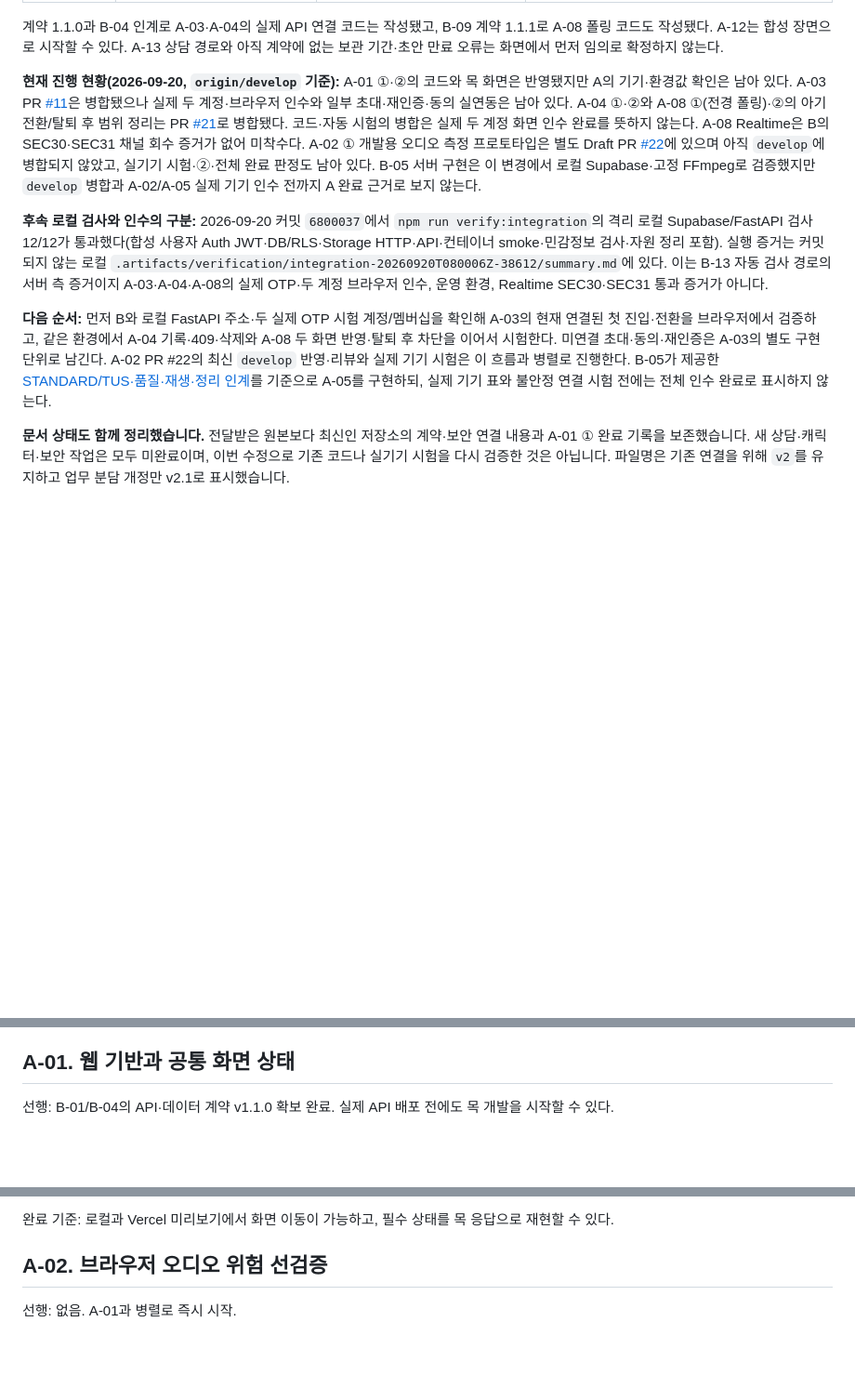
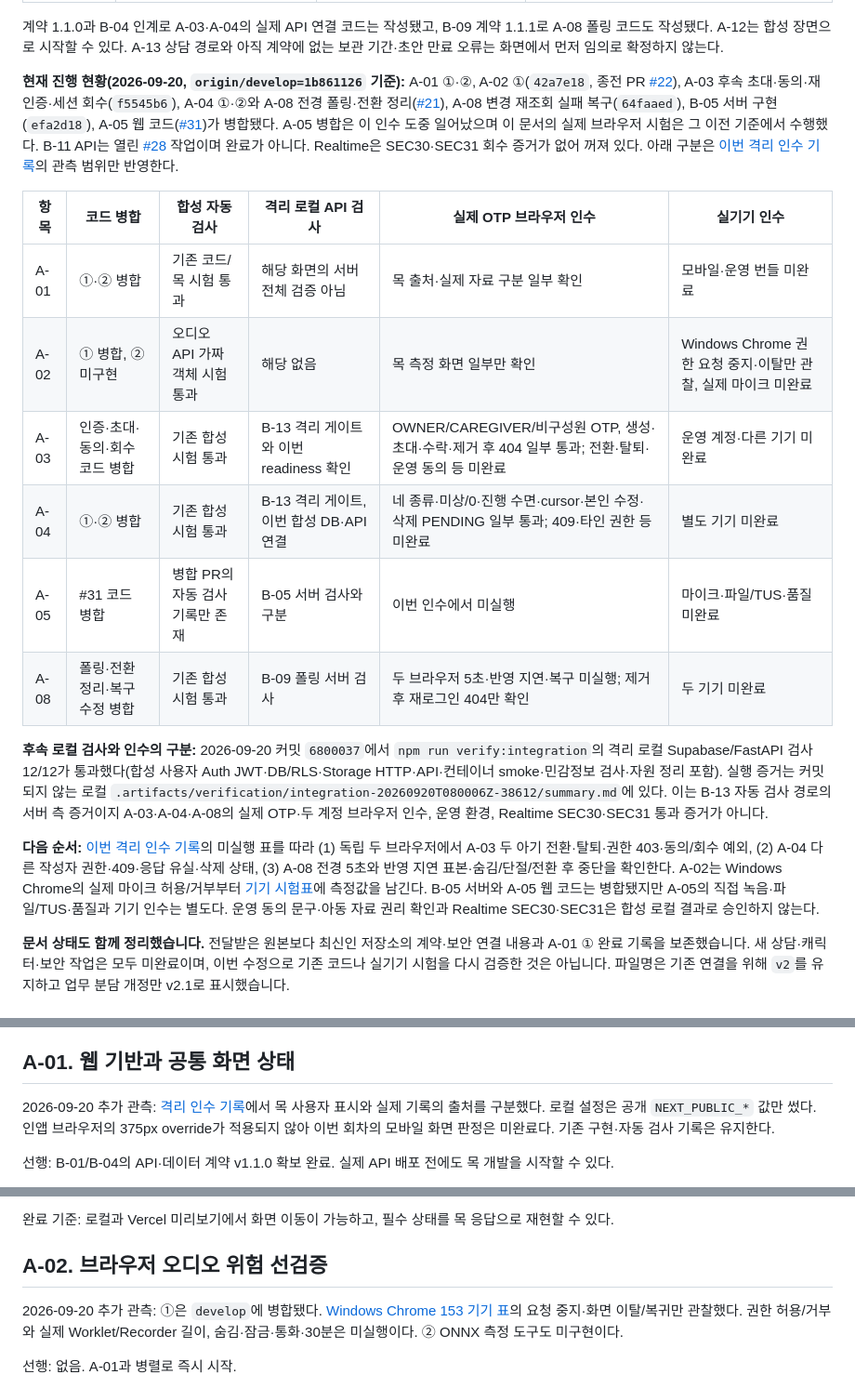
Before and after one commit to EungAElien/baby-care, a Markdown page: docs/baby-care-implementation-tasks-A-v2.md, 3 parts joined by grey strips. Shown at 93% size. Drawn GitHub-style; blank space fills up the shorter version.

Commit message:
docs: record isolated A acceptance and refresh task status

```diff
--- a/docs/baby-care-implementation-tasks-A-v2.md
+++ b/docs/baby-care-implementation-tasks-A-v2.md
@@ -28,11 +28,20 @@
 
 계약 1.1.0과 B-04 인계로 A-03·A-04의 실제 API 연결 코드는 작성됐고, B-09 계약 1.1.1로 A-08 폴링 코드도 작성됐다. A-12는 합성 장면으로 시작할 수 있다. A-13 상담 경로와 아직 계약에 없는 보관 기간·초안 만료 오류는 화면에서 먼저 임의로 확정하지 않는다.
 
-**현재 진행 현황(2026-09-20, `origin/develop` 기준):** A-01 ①·②의 코드와 목 화면은 반영됐지만 A의 기기·환경값 확인은 남아 있다. A-03 PR [#11](https://github.com/EungAElien/baby-care/pull/11)은 병합됐으나 실제 두 계정·브라우저 인수와 일부 초대·재인증·동의 실연동은 남아 있다. A-04 ①·②와 A-08 ①(전경 폴링)·②의 아기 전환/탈퇴 후 범위 정리는 PR [#21](https://github.com/EungAElien/baby-care/pull/21)로 병합됐다. 코드·자동 시험의 병합은 실제 두 계정 화면 인수 완료를 뜻하지 않는다. A-08 Realtime은 B의 SEC30·SEC31 채널 회수 증거가 없어 미착수다. A-02 ① 개발용 오디오 측정 프로토타입은 별도 Draft PR [#22](https://github.com/EungAElien/baby-care/pull/22)에 있으며 아직 `develop`에 병합되지 않았고, 실기기 시험·②·전체 완료 판정도 남아 있다. B-05 서버 구현은 이 변경에서 로컬 Supabase·고정 FFmpeg로 검증했지만 `develop` 병합과 A-02/A-05 실제 기기 인수 전까지 A 완료 근거로 보지 않는다.
+**현재 진행 현황(2026-09-20, `origin/develop=1b861126` 기준):** A-01 ①·②, A-02 ①(`42a7e18`, 종전 PR [#22](https://github.com/EungAElien/baby-care/pull/22)), A-03 후속 초대·동의·재인증·세션 회수(`f5545b6`), A-04 ①·②와 A-08 전경 폴링·전환 정리([#21](https://github.com/EungAElien/baby-care/pull/21)), A-08 변경 재조회 실패 복구(`64faaed`), B-05 서버 구현(`efa2d18`), A-05 웹 코드([#31](https://github.com/EungAElien/baby-care/pull/31))가 병합됐다. A-05 병합은 이 인수 도중 일어났으며 이 문서의 실제 브라우저 시험은 그 이전 기준에서 수행했다. B-11 API는 열린 [#28](https://github.com/EungAElien/baby-care/pull/28) 작업이며 완료가 아니다. Realtime은 SEC30·SEC31 회수 증거가 없어 꺼져 있다. 아래 구분은 [이번 격리 인수 기록](./verification/a-acceptance-local-2026-09-20.md)의 관측 범위만 반영한다.
+
+| 항목 | 코드 병합 | 합성 자동 검사 | 격리 로컬 API 검사 | 실제 OTP 브라우저 인수 | 실기기 인수 |
+| --- | --- | --- | --- | --- | --- |
+| A-01 | ①·② 병합 | 기존 코드/목 시험 통과 | 해당 화면의 서버 전체 검증 아님 | 목 출처·실제 자료 구분 일부 확인 | 모바일·운영 번들 미완료 |
+| A-02 | ① 병합, ② 미구현 | 오디오 API 가짜 객체 시험 통과 | 해당 없음 | 목 측정 화면 일부만 확인 | Windows Chrome 권한 요청 중지·이탈만 관찰, 실제 마이크 미완료 |
+| A-03 | 인증·초대·동의·회수 코드 병합 | 기존 합성 시험 통과 | B-13 격리 게이트와 이번 readiness 확인 | OWNER/CAREGIVER/비구성원 OTP, 생성·초대·수락·제거 후 404 일부 통과; 전환·탈퇴·운영 동의 등 미완료 | 운영 계정·다른 기기 미완료 |
+| A-04 | ①·② 병합 | 기존 합성 시험 통과 | B-13 격리 게이트, 이번 합성 DB·API 연결 | 네 종류·미상/0·진행 수면·cursor·본인 수정·삭제 PENDING 일부 통과; 409·타인 권한 등 미완료 | 별도 기기 미완료 |
+| A-05 | #31 코드 병합 | 병합 PR의 자동 검사 기록만 존재 | B-05 서버 검사와 구분 | 이번 인수에서 미실행 | 마이크·파일/TUS·품질 미완료 |
+| A-08 | 폴링·전환 정리·복구 수정 병합 | 기존 합성 시험 통과 | B-09 폴링 서버 검사 | 두 브라우저 5초·반영 지연·복구 미실행; 제거 후 재로그인 404만 확인 | 두 기기 미완료 |
 
 **후속 로컬 검사와 인수의 구분:** 2026-09-20 커밋 `6800037`에서 `npm run verify:integration`의 격리 로컬 Supabase/FastAPI 검사 12/12가 통과했다(합성 사용자 Auth JWT·DB/RLS·Storage HTTP·API·컨테이너 smoke·민감정보 검사·자원 정리 포함). 실행 증거는 커밋되지 않는 로컬 `.artifacts/verification/integration-20260920T080006Z-38612/summary.md`에 있다. 이는 B-13 자동 검사 경로의 서버 측 증거이지 A-03·A-04·A-08의 실제 OTP·두 계정 브라우저 인수, 운영 환경, Realtime SEC30·SEC31 통과 증거가 아니다.
 
-**다음 순서:** 먼저 B와 로컬 FastAPI 주소·두 실제 OTP 시험 계정/멤버십을 확인해 A-03의 현재 연결된 첫 진입·전환을 브라우저에서 검증하고, 같은 환경에서 A-04 기록·409·삭제와 A-08 두 화면 반영·탈퇴 후 차단을 이어서 시험한다. 미연결 초대·동의·재인증은 A-03의 별도 구현 단위로 남긴다. A-02 PR #22의 최신 `develop` 반영·리뷰와 실제 기기 시험은 이 흐름과 병렬로 진행한다. B-05가 제공한 [STANDARD/TUS·품질·재생·정리 인계](./handoffs/b05-audio-intake.md)를 기준으로 A-05를 구현하되, 실제 기기 표와 불안정 연결 시험 전에는 전체 인수 완료로 표시하지 않는다.
+**다음 순서:** [이번 격리 인수 기록](./verification/a-acceptance-local-2026-09-20.md)의 미실행 표를 따라 (1) 독립 두 브라우저에서 A-03 두 아기 전환·탈퇴·권한 403·동의/회수 예외, (2) A-04 다른 작성자 권한·409·응답 유실·삭제 상태, (3) A-08 전경 5초와 반영 지연 표본·숨김/단절/전환 후 중단을 확인한다. A-02는 Windows Chrome의 실제 마이크 허용/거부부터 [기기 시험표](./a02-audio-device-check.md)에 측정값을 남긴다. B-05 서버와 A-05 웹 코드는 병합됐지만 A-05의 직접 녹음·파일/TUS·품질과 기기 인수는 별도다. 운영 동의 문구·아동 자료 권리 확인과 Realtime SEC30·SEC31은 합성 로컬 결과로 승인하지 않는다.
 
 **문서 상태도 함께 정리했습니다.** 전달받은 원본보다 최신인 저장소의 계약·보안 연결 내용과 A-01 ① 완료 기록을 보존했습니다. 새 상담·캐릭터·보안 작업은 모두 미완료이며, 이번 수정으로 기존 코드나 실기기 시험을 다시 검증한 것은 아닙니다. 파일명은 기존 연결을 위해 `v2`를 유지하고 업무 분담 개정만 v2.1로 표시했습니다.
 
@@ -84,6 +93,8 @@ Codex에게 맡길 때는 아래의 **한 번에 맡길 범위**처럼 작은
 
 ## A-01. 웹 기반과 공통 화면 상태
 
+2026-09-20 추가 관측: [격리 인수 기록](./verification/a-acceptance-local-2026-09-20.md)에서 목 사용자 표시와 실제 기록의 출처를 구분했다. 로컬 설정은 공개 `NEXT_PUBLIC_*` 값만 썼다. 인앱 브라우저의 375px override가 적용되지 않아 이번 회차의 모바일 화면 판정은 미완료다. 기존 구현·자동 검사 기록은 유지한다.
+
 선행: B-01/B-04의 API·데이터 계약 v1.1.0 확보 완료. 실제 API 배포 전에도 목 개발을 시작할 수 있다.
 
 - [x] **[Codex]** Next.js App Router·React·TypeScript 프로젝트, Tailwind CSS·shadcn/ui, React Hook Form·Zod, TanStack Query를 구성한다. (A-01 ① 코드 완료, 2026-09-19)
@@ -129,6 +140,8 @@ Codex에게 맡길 때는 아래의 **한 번에 맡길 범위**처럼 작은
 
 ## A-02. 브라우저 오디오 위험 선검증
 
+2026-09-20 추가 관측: ①은 `develop`에 병합됐다. [Windows Chrome 153 기기 표](./a02-audio-device-check.md)의 요청 중지·화면 이탈/복귀만 관찰했다. 권한 허용/거부와 실제 Worklet/Recorder 길이, 숨김·잠금·통화·30분은 미실행이다. ② ONNX 측정 도구도 미구현이다.
+
 선행: 없음. A-01과 병렬로 즉시 시작.
 
 ① 코드·자동 검증: 개발 전용 오디오 측정 화면·중단 정리를 추가하고 리뷰에서 확인된 React Strict Mode 재설치 후 시작 불능을 수정했다. 최신 `develop` 통합 후 타입 검사·린트·빌드와 테스트 23개 파일·95개가 통과했고, 개발 서버 목 화면의 `idle` → `requesting` → 요청 중지 흐름을 확인했다. [기기 시험표](./a02-audio-device-check.md)의 마이크 권한 허용·실기기 시험과 ②는 미실행이며 A-02 전체는 미완료다. ONNX Runtime Web WASM 후보의 지연·자원 사용·오경보 측정 도구는 이번 ①이 아니라 다음 ② PR에서 다룬다.
```
Also changed, not shown: other parts of docs/baby-care-implementation-tasks-A-v2.md (+10 -0 lines), docs/a02-audio-device-check.md (+2 -2 lines), docs/verification/a-acceptance-local-2026-09-20.md (added, +39 -0 lines).
